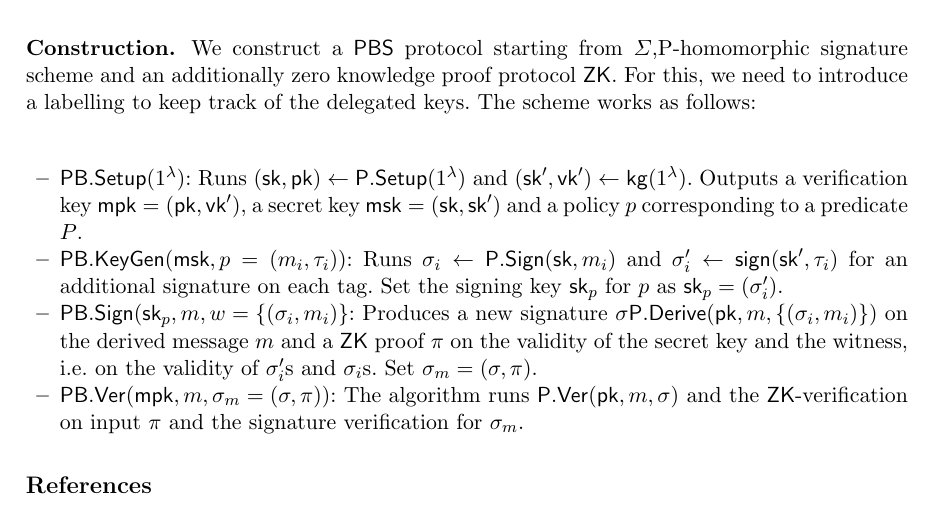
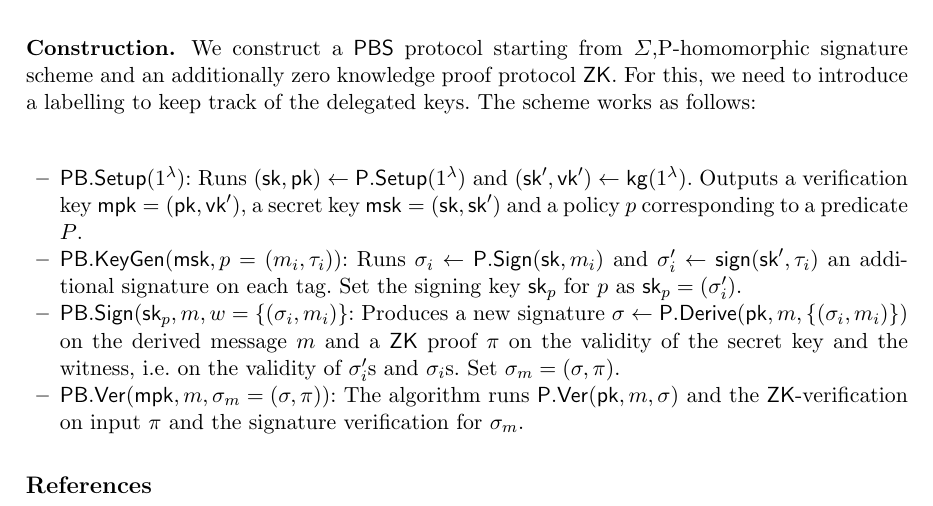
Before and after one commit to ancaens/Malleable-Signatures, a LaTeX paper (main.tex): part of page 2 of 2, cut so that both start at the same text. Compiled offline with pdfLaTeX.

```diff
--- a/main.tex
+++ b/main.tex
@@ -158,9 +158,9 @@
 corresponding to a predicate $P$.
 
 
-\item $\PBKG(\msk, p=(m_i, \tau_i))$: Runs $\sigma_i \gets \PSign(\sk, m_i)$ and $\sigma'_i \gets \Sign(\sk', \tau_i)$ for an additional signature on each tag. Set the signing key $\sk_p$ for $p$ as $\sk_p=(\sigma'_i)$.
+\item $\PBKG(\msk, p=(m_i, \tau_i))$: Runs $\sigma_i \gets \PSign(\sk, m_i)$ and $\sigma'_i \gets \Sign(\sk', \tau_i)$ an additional signature on each tag. Set the signing key $\sk_p$ for $p$ as $\sk_p=(\sigma'_i)$.
 
-\item $\PBSign(\sk_p, m, w= \lbrace (\sigma_i, m_i) \rbrace$: Produces a new signature $\sigma \Derive(\pk, m, \lbrace (\sigma_i, m_i) \rbrace)$ on the derived message $m$ and a $\ZK$ proof $\pi$ on the validity of the secret key and the witness, i.e. on the validity of $\sigma_i'$s and $\sigma_i$s. Set $\sigma_m=(\sigma, \pi)$.
+\item $\PBSign(\sk_p, m, w= \lbrace (\sigma_i, m_i) \rbrace$: Produces a new signature $\sigma \gets \Derive(\pk, m, \lbrace (\sigma_i, m_i) \rbrace)$ on the derived message $m$ and a $\ZK$ proof $\pi$ on the validity of the secret key and the witness, i.e. on the validity of $\sigma_i'$s and $\sigma_i$s. Set $\sigma_m=(\sigma, \pi)$.
 
 
 \item $\PBVer(\mpk,  m, \sigma_m = (\sigma, \pi))$: The algorithm runs $\PVer(\pk, m, \sigma)$ and the $\ZK$-verification on input $\pi$ and the signature verification for $\sigma_m$.
```
